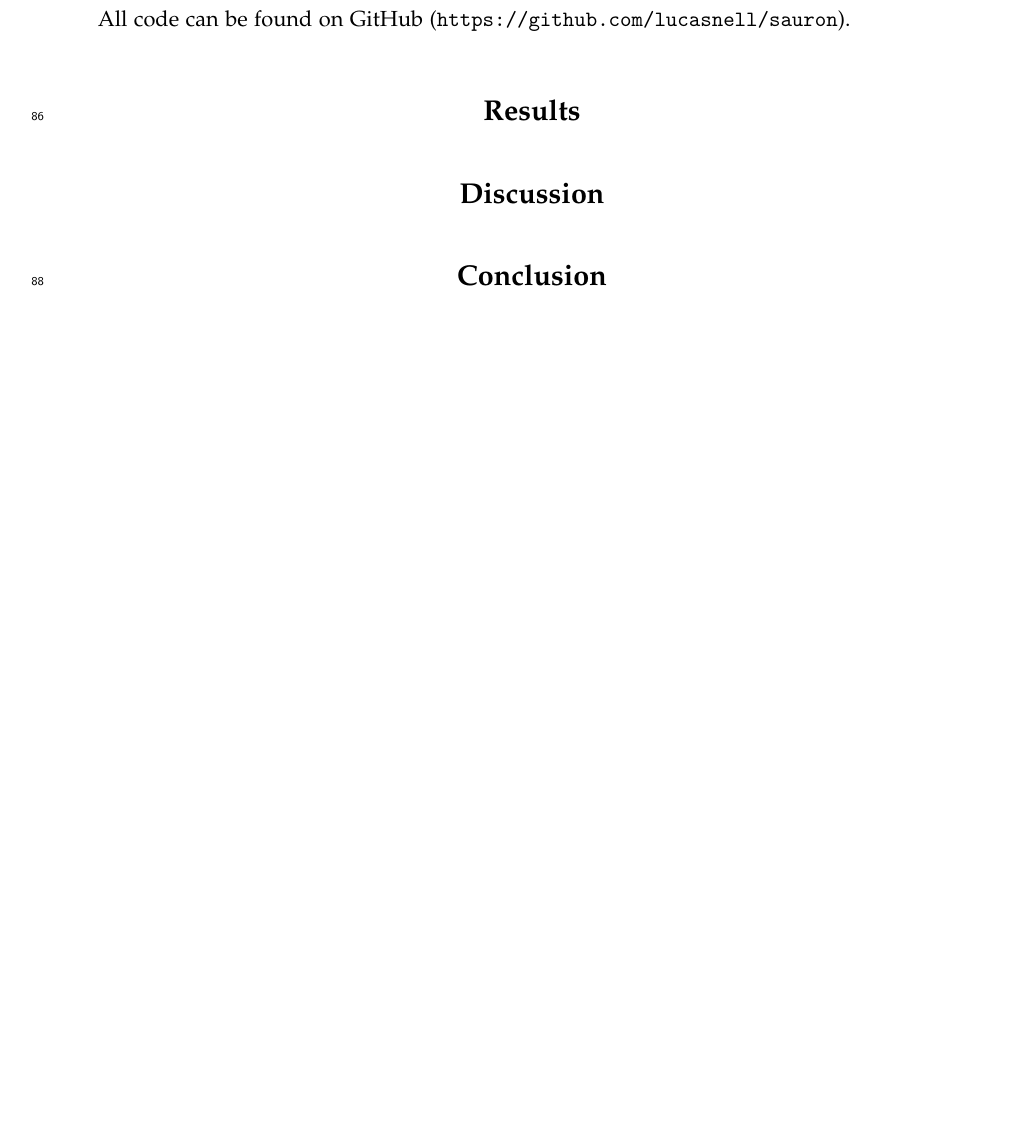
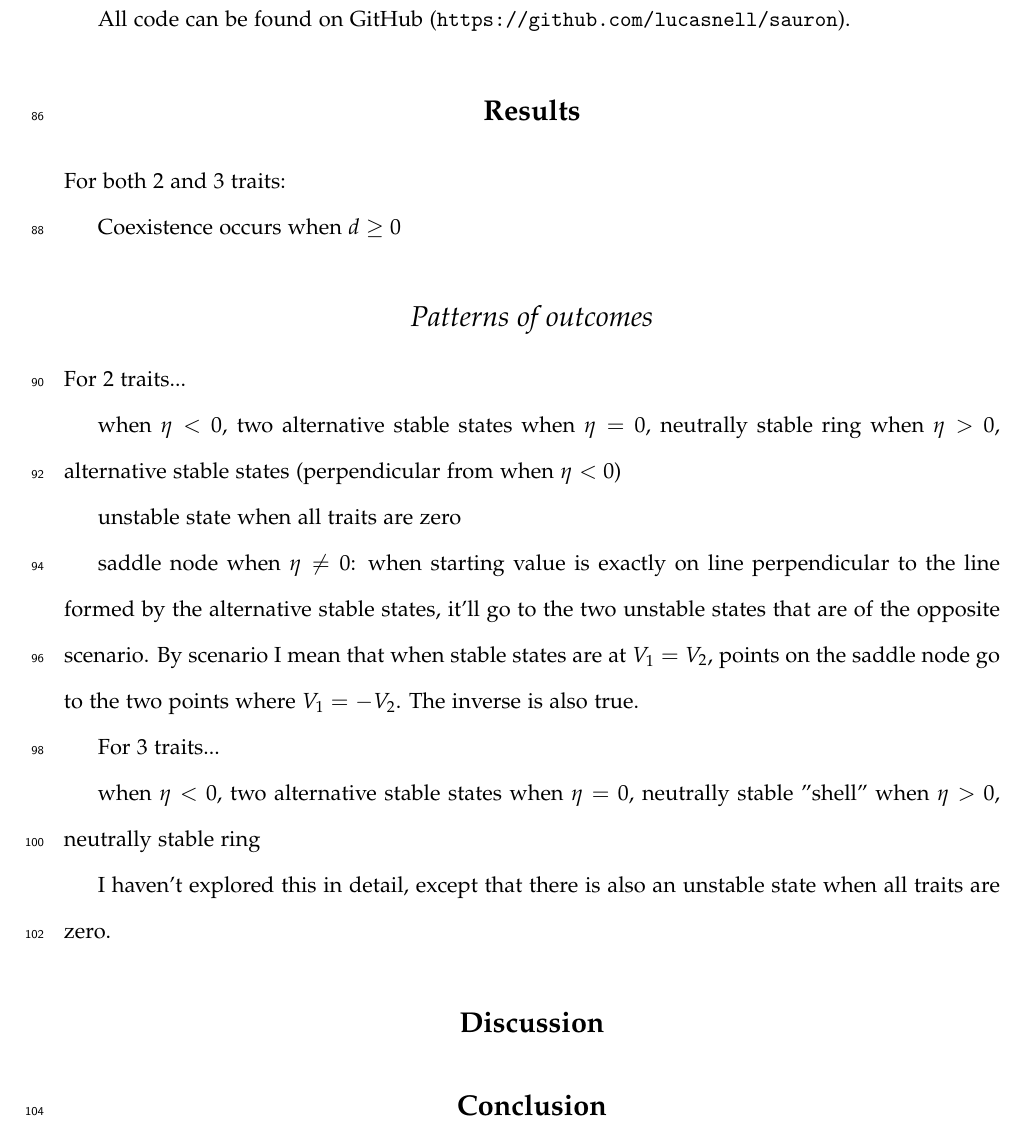
Before and after one commit to lucasnell/evoASS, a LaTeX document (__ms/manuscript.tex, which reads __ms/results.tex): part of page 7 of 14, cut so that both start at the same text, the shorter picture padded with empty space. Compiled offline with pdfLaTeX.

Commit message:
Add temp. results and placeholder appendix for supp. figures

```diff
--- a/__ms/manuscript.tex
+++ b/__ms/manuscript.tex
@@ -113,8 +113,7 @@
 % ---------------------------------------------------------------------------------------
 % ---------------------------------------------------------------------------------------
 
-\section*{Results}
-
+\input{results}
 
 
 
--- /dev/null
+++ b/__ms/results.tex
@@ -0,0 +1,36 @@
+\section*{Results}
+
+
+
+For both 2 and 3 traits:
+
+Coexistence occurs when $d \ge 0$
+
+\subsection*{Patterns of outcomes}
+
+For 2 traits...
+
+when $\eta < 0$, two alternative stable states
+when $\eta = 0$, neutrally stable ring
+when $\eta > 0$, alternative stable states (perpendicular from
+when $\eta < 0$)
+
+unstable state when all traits are zero
+
+saddle node when $\eta \ne 0$:
+when starting value is exactly on line perpendicular to
+the line formed by the alternative stable states, it'll go to the
+two unstable states that are of the opposite scenario.
+By scenario I mean that when stable states are at $V_1 = V_2$,
+points on the saddle node go to the two points where $V_1 = -V_2$.
+The inverse is also true.
+
+
+For 3 traits...
+
+when $\eta < 0$, two alternative stable states
+when $\eta = 0$, neutrally stable "shell"
+when $\eta > 0$, neutrally stable ring
+
+I haven't explored this in detail, except that there is also
+an unstable state when all traits are zero.
```
Also changed, not shown: __ms/app_D.tex (added, +8 -0 lines), __ms/manuscript.tex (2 more changed lines).
